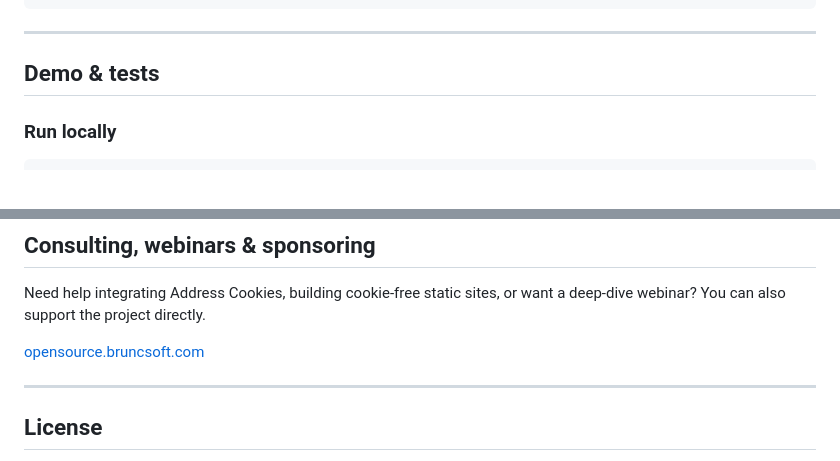
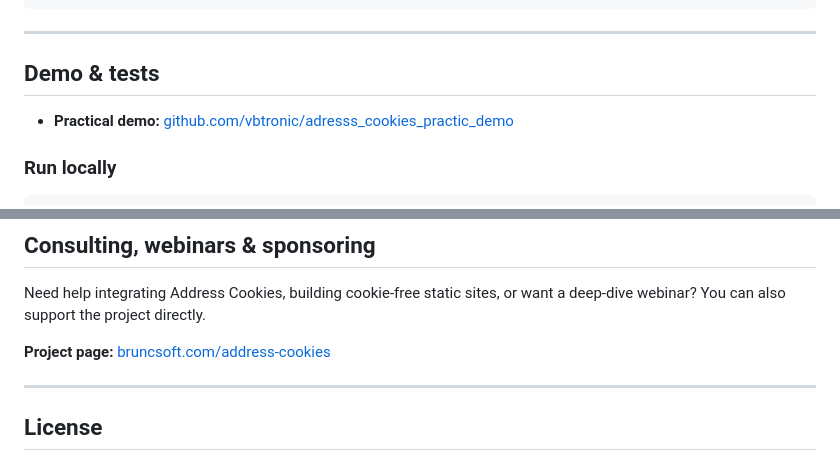
Before and after one commit to vbtronic/address_cookies, a Markdown page: README.md, 2 parts joined by grey strips. Rendered like a GitHub page.

Commit message:
Add bruncsoft.com/address-cookies page link and practical demo link
Co-Authored-By: Claude Sonnet 4.6 <noreply@anthropic.com>

````diff
--- a/README.md
+++ b/README.md
@@ -91,6 +91,8 @@ const data = AddressCookies.unpack('https://example.com/#as.score=5');
 
 ## Demo & tests
 
+- **Practical demo:** [github.com/vbtronic/adresss_cookies_practic_demo](https://github.com/vbtronic/adresss_cookies_practic_demo)
+
 ### Run locally
 
 ```bash
@@ -119,7 +121,7 @@ You can also open the files directly via `file://` — most browsers support thi
 
 Need help integrating Address Cookies, building cookie-free static sites, or want a deep-dive webinar? You can also support the project directly.
 
-[opensource.bruncsoft.com](https://opensource.bruncsoft.com)
+**Project page:** [bruncsoft.com/address-cookies](https://bruncsoft.com/address-cookies)
 
 ---
 
````
